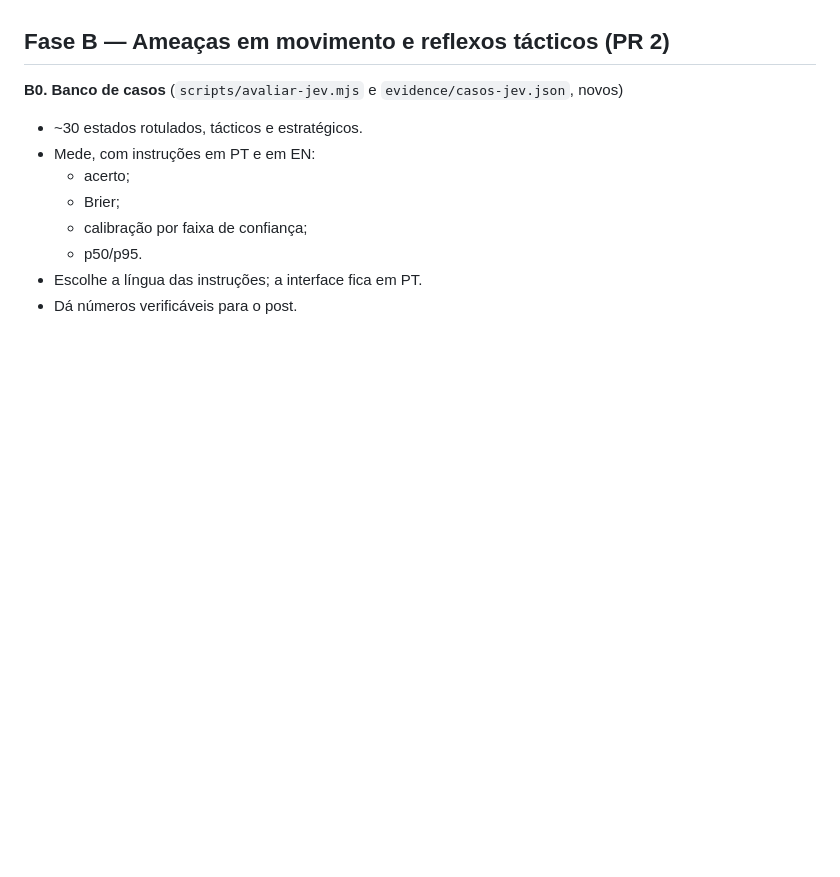
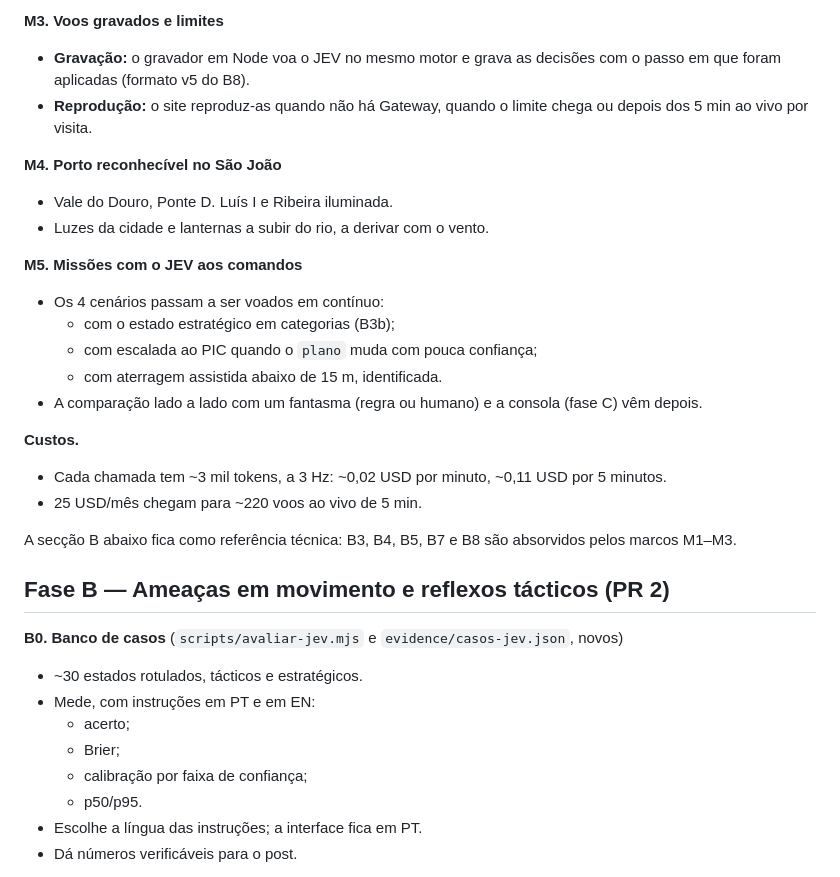
Before and after one commit to igrejaborabora/lus222-jev-challenge, a Markdown page: docs/plans/2026-09-24-missoes-movimento.md, the part around one of its changes. Rendered like a GitHub page; blank space fills up the shorter version.

```diff
--- a/docs/plans/2026-09-24-missoes-movimento.md
+++ b/docs/plans/2026-09-24-missoes-movimento.md
@@ -113,3 +173,23 @@ As missões parecem estáticas e escondem o que distingue o JEV. Diagnóstico so
+**M3. Voos gravados e limites**
+- **Gravação:** o gravador em Node voa o JEV no mesmo motor e grava as decisões com o passo em que foram aplicadas (formato v5 do B8).
+- **Reprodução:** o site reproduz-as quando não há Gateway, quando o limite chega ou depois dos 5 min ao vivo por visita.
+
+**M4. Porto reconhecível no São João**
+- Vale do Douro, Ponte D. Luís I e Ribeira iluminada.
+- Luzes da cidade e lanternas a subir do rio, a derivar com o vento.
+
+**M5. Missões com o JEV aos comandos**
+- Os 4 cenários passam a ser voados em contínuo:
+  - com o estado estratégico em categorias (B3b);
+  - com escalada ao PIC quando o `plano` muda com pouca confiança;
+  - com aterragem assistida abaixo de 15 m, identificada.
+- A comparação lado a lado com um fantasma (regra ou humano) e a consola (fase C) vêm depois.
+
+**Custos.**
+- Cada chamada tem ~3 mil tokens, a 3 Hz: ~0,02 USD por minuto, ~0,11 USD por 5 minutos.
+- 25 USD/mês chegam para ~220 voos ao vivo de 5 min.
+
+A secção B abaixo fica como referência técnica: B3, B4, B5, B7 e B8 são absorvidos pelos marcos M1–M3.
 
 ## Fase B — Ameaças em movimento e reflexos tácticos (PR 2)
 
```
Also changed, not shown: other parts of docs/plans/2026-09-24-missoes-movimento.md (+60 -0 lines).
